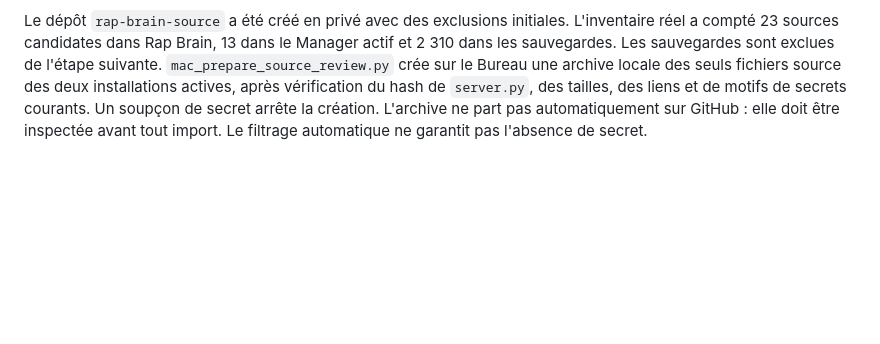
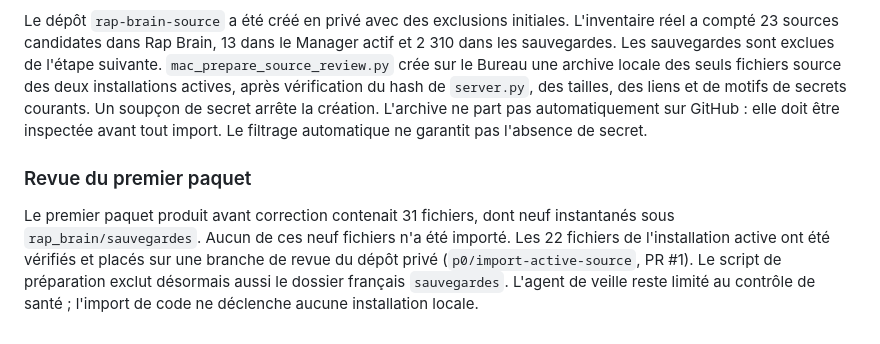
Before and after one commit to albanherisson/rap-brain-updates, a Markdown page: remote-development/README.md, the part around the change. Drawn GitHub-style; blank space fills up the shorter version.

Commit message:
Record reviewed private source import and corrected archive filter

```diff
--- a/remote-development/README.md
+++ b/remote-development/README.md
@@ -78,3 +78,7 @@ Le pilote `pilot-004` a confirmé qu'Ollama est visible sous launchd. Avant de s
 Même dans un dépôt privé, les fichiers `private_data`, bases, sauvegardes, journaux, clés et configurations nécessitent une sauvegarde séparée et ne sont pas des sources à pousser. La catégorie `source_candidate` n'est pas une approbation automatique : elle doit passer une revue des secrets avant toute synchronisation.
 
 Le dépôt `rap-brain-source` a été créé en privé avec des exclusions initiales. L'inventaire réel a compté 23 sources candidates dans Rap Brain, 13 dans le Manager actif et 2 310 dans les sauvegardes. Les sauvegardes sont exclues de l'étape suivante. `mac_prepare_source_review.py` crée sur le Bureau une archive locale des seuls fichiers source des deux installations actives, après vérification du hash de `server.py`, des tailles, des liens et de motifs de secrets courants. Un soupçon de secret arrête la création. L'archive ne part pas automatiquement sur GitHub : elle doit être inspectée avant tout import. Le filtrage automatique ne garantit pas l'absence de secret.
+
+### Revue du premier paquet
+
+Le premier paquet produit avant correction contenait 31 fichiers, dont neuf instantanés sous `rap_brain/sauvegardes`. Aucun de ces neuf fichiers n'a été importé. Les 22 fichiers de l'installation active ont été vérifiés et placés sur une branche de revue du dépôt privé (`p0/import-active-source`, PR #1). Le script de préparation exclut désormais aussi le dossier français `sauvegardes`. L'agent de veille reste limité au contrôle de santé ; l'import de code ne déclenche aucune installation locale.
```
